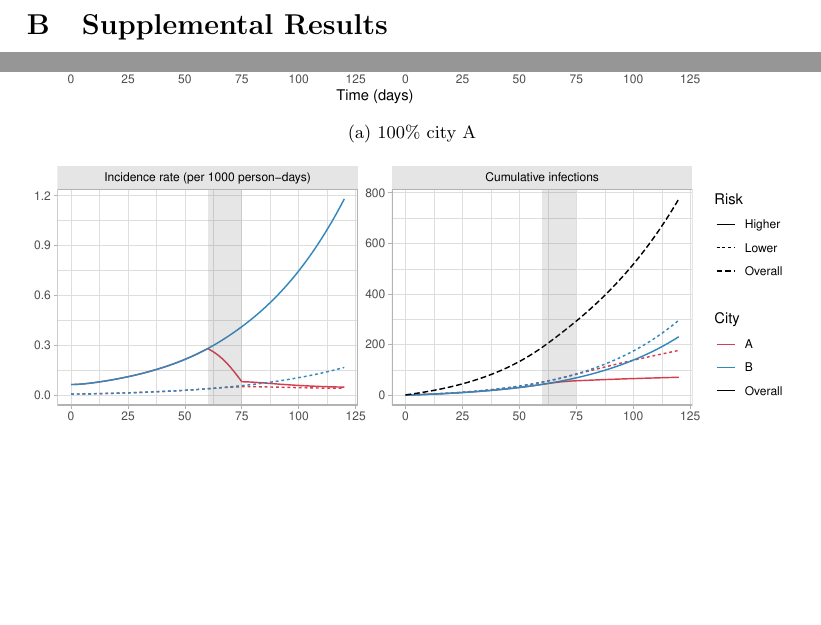
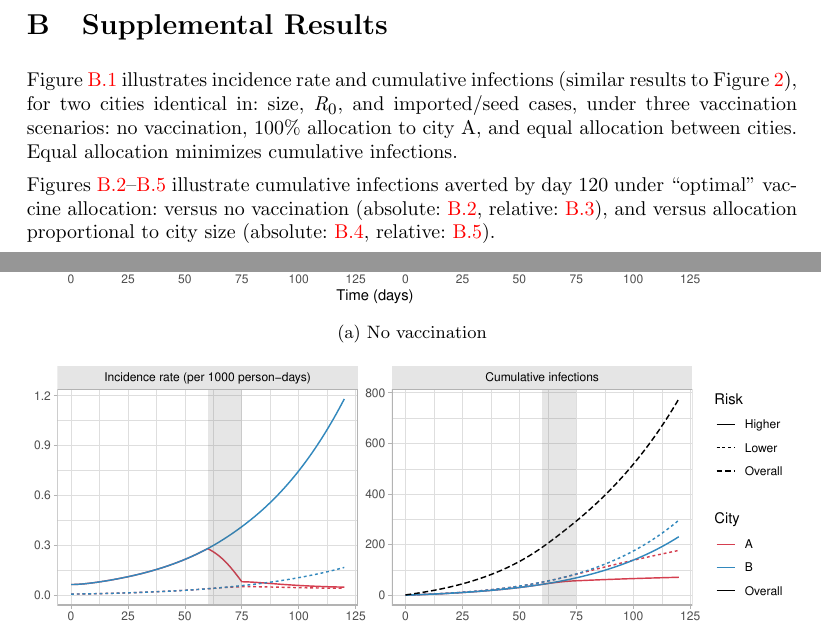
Before and after one commit to mishra-lab/mpox-model-compartmental, a LaTeX document (docs/vax2city/main.tex, which reads docs/vax2city/app.supp.tex): two parts of pages 19 and 20 of 26, joined at a grey line, cut so that both start at the same text, the shorter picture padded with empty space. Compiled offline with pdfLaTeX; a LaTeX package or settings file that is missing is left out.

Commit message:
docs: v2c: describe Appendix figs

```diff
--- a/docs/vax2city/app.supp.tex
+++ b/docs/vax2city/app.supp.tex
@@ -1,13 +1,19 @@
 \section{Supplemental Results}
-% Figure~\ref{fig:inf.default}
-% Figure~\ref{fig:grid.dci.none}
-% Figure~\ref{fig:grid.rdci.none}
-% Figure~\ref{fig:grid.dci.prop}
-% Figure~\ref{fig:grid.rdci.prop}
+Figure~\ref{fig:inf.default} illustrates incidence rate and cumulative infections
+(similar results to Figure~\ref{fig:toroth}),
+for two cities identical in: size, $R_0$, and imported/seed cases,
+under three vaccination scenarios:
+no vaccination, 100\% allocation to city~A, and equal allocation between cities.
+Equal allocation minimizes cumulative infections.
+\par
+Figures~\ref{fig:grid.dci.none}--\ref{fig:grid.rdci.prop} illustrate
+cumulative infections averted by day 120 under ``optimal'' vaccine allocation:
+versus no vaccination (absolute: \ref{fig:grid.dci.none}, relative: \ref{fig:grid.rdci.none}), and
+versus allocation proportional to city size (absolute: \ref{fig:grid.dci.prop}, relative: \ref{fig:grid.rdci.prop}).
 \begin{figure}[h]
   \begin{subfigure}{\linewidth}
     \includegraphics[width=\linewidth]{inf.default.none}
-    \caption{100\% city~A}
+    \caption{No vaccination}
     \label{fig:inf.default.none}
   \end{subfigure}
   \begin{subfigure}{\linewidth}
```
